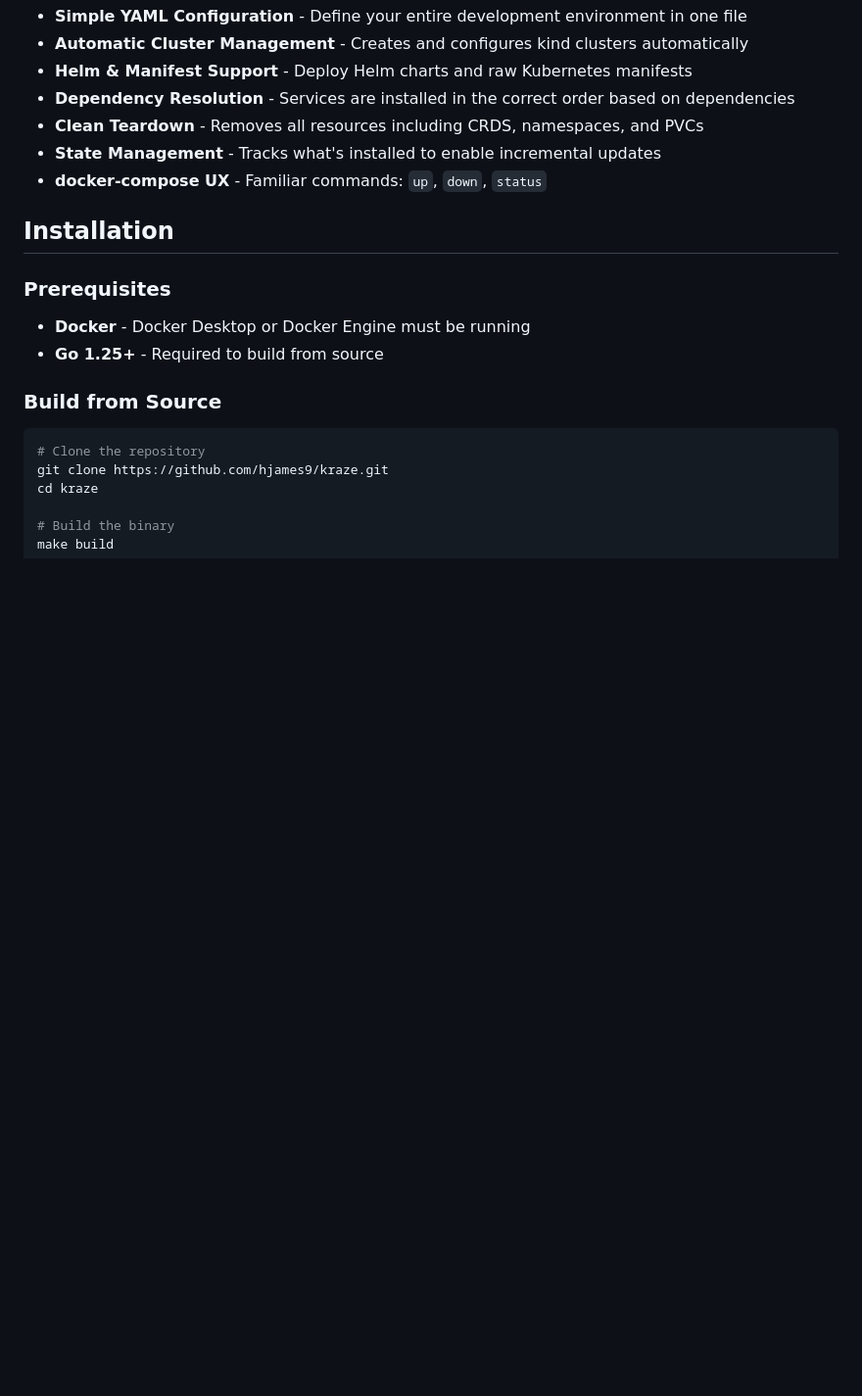
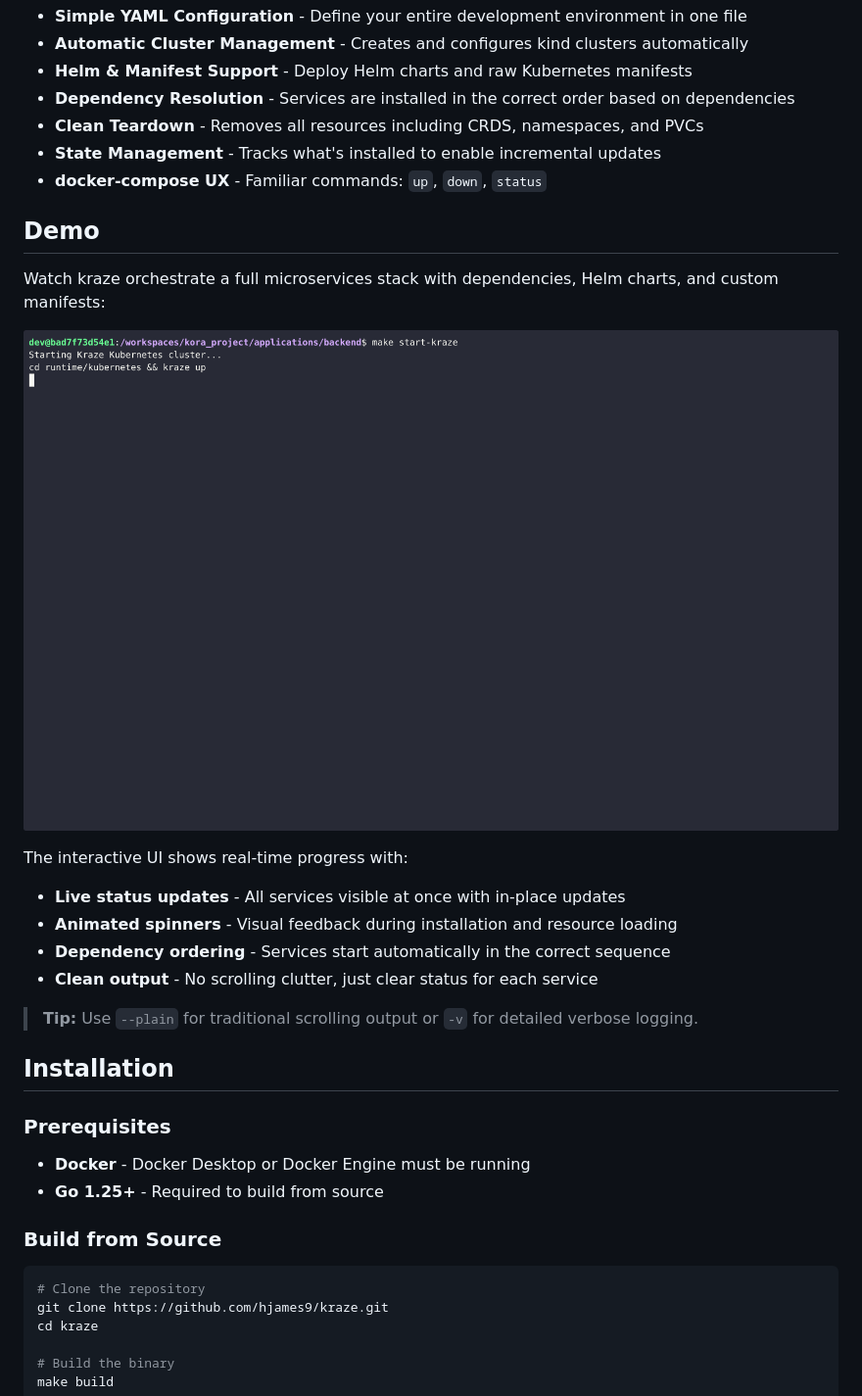
Before and after one commit to hjames9/kraze, a Markdown page: README.md, the part around one of its changes. Shown at 98% size. GitHub-like rendering; pictures changed too: docs/demo.gif (added); blank space fills up the shorter version.

```diff
--- a/README.md
+++ b/README.md
@@ -39,6 +42,20 @@ kraze is a Kubernetes development environment manager that brings the familiar d
 - **Clean Teardown** - Removes all resources including CRDS, namespaces, and PVCs
 - **State Management** - Tracks what's installed to enable incremental updates
 - **docker-compose UX** - Familiar commands: `up`, `down`, `status`
+
+## Demo
+
+Watch kraze orchestrate a full microservices stack with dependencies, Helm charts, and custom manifests:
+
+![kraze up demo](./docs/demo.gif)
+
+The interactive UI shows real-time progress with:
+- **Live status updates** - All services visible at once with in-place updates
+- **Animated spinners** - Visual feedback during installation and resource loading
+- **Dependency ordering** - Services start automatically in the correct sequence
+- **Clean output** - No scrolling clutter, just clear status for each service
+
+> **Tip:** Use `--plain` for traditional scrolling output or `-v` for detailed verbose logging.
 
 ## Installation
 
```
Also changed, not shown: other parts of README.md (+70 -0 lines), 13 other files.
